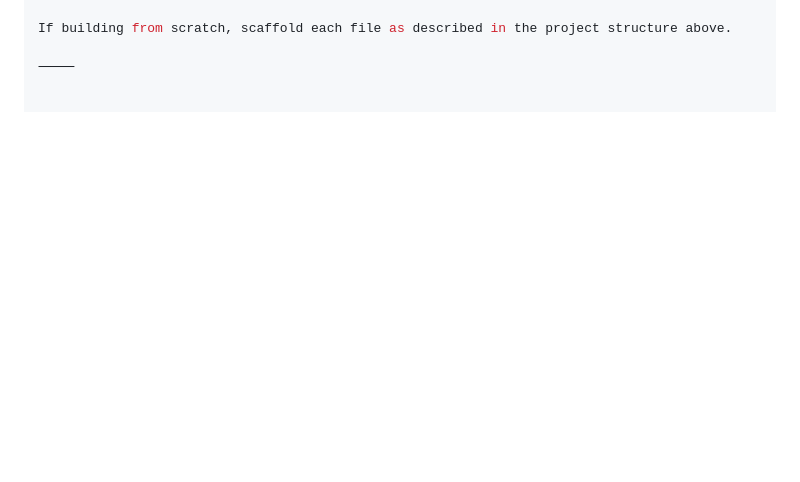
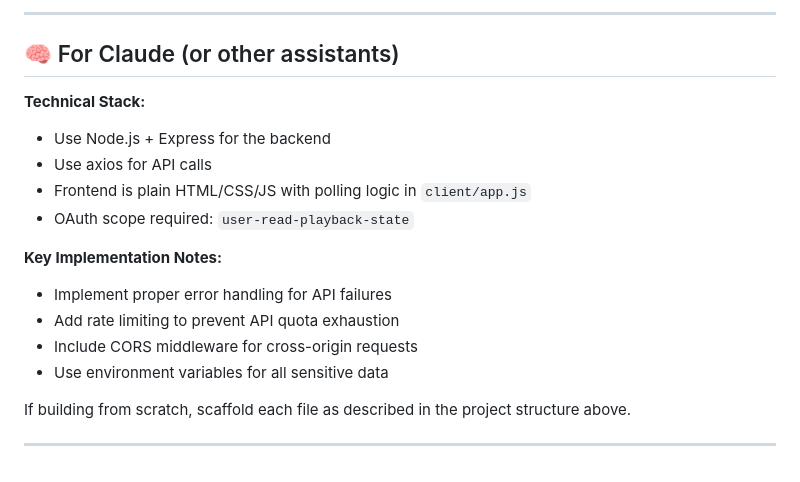
Before and after one commit to kunalsharmalkar/spotify_bot, a Markdown page: README.md, the part around one of its changes. Drawn GitHub-style; blank space fills up the shorter version.

```diff
--- a/README.md
+++ b/README.md
@@ -144,4 +202,19 @@ SPOTIFY_REDIRECT_URI=http://localhost:3000/callback
+---
+
+## 🧠 For Claude (or other assistants)
+
+**Technical Stack:**
+- Use Node.js + Express for the backend
+- Use axios for API calls
+- Frontend is plain HTML/CSS/JS with polling logic in `client/app.js`
+- OAuth scope required: `user-read-playback-state`
+
+**Key Implementation Notes:**
+- Implement proper error handling for API failures
+- Add rate limiting to prevent API quota exhaustion
+- Include CORS middleware for cross-origin requests
+- Use environment variables for all sensitive data
 
 If building from scratch, scaffold each file as described in the project structure above.
 
-⸻
+---
```
Also changed, not shown: other parts of README.md (+91 -33 lines).
